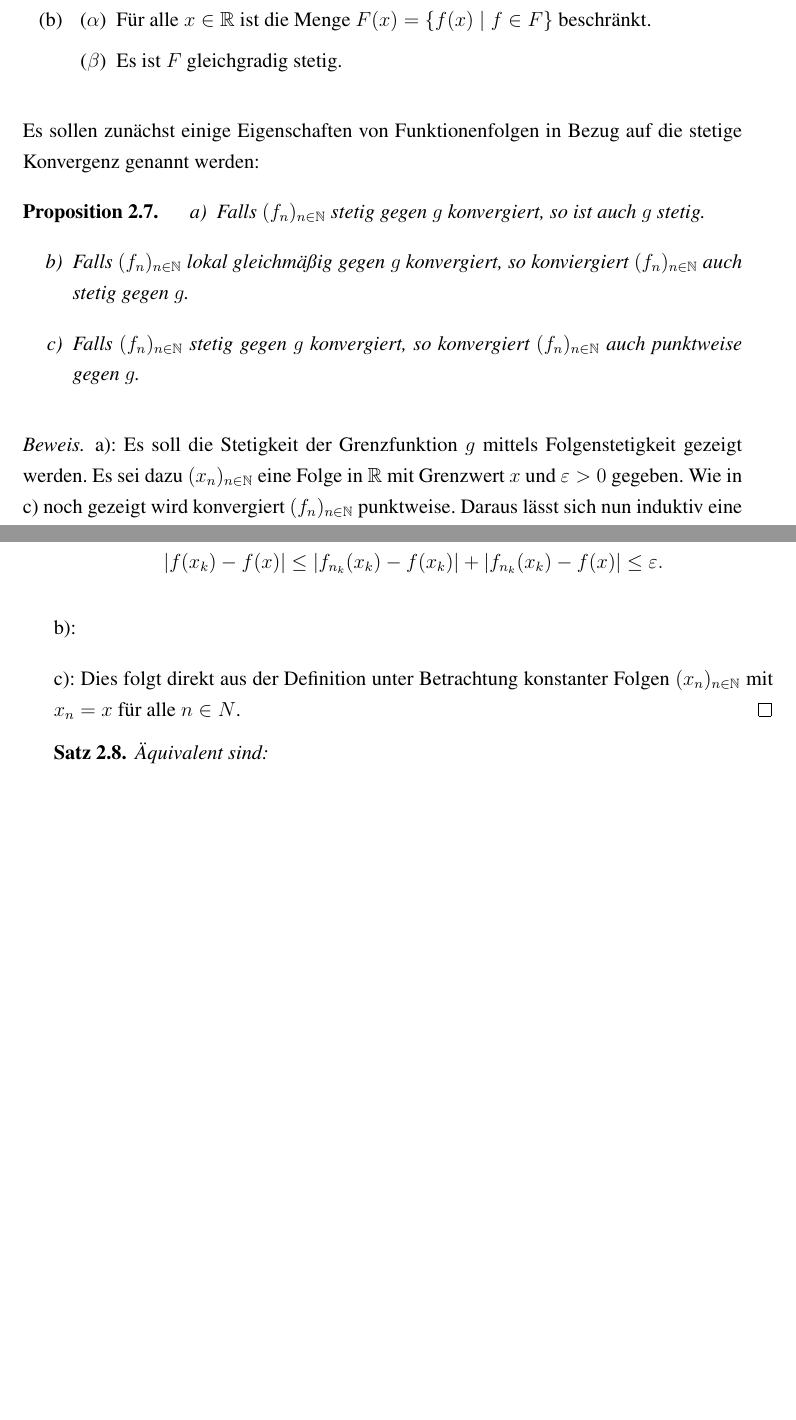
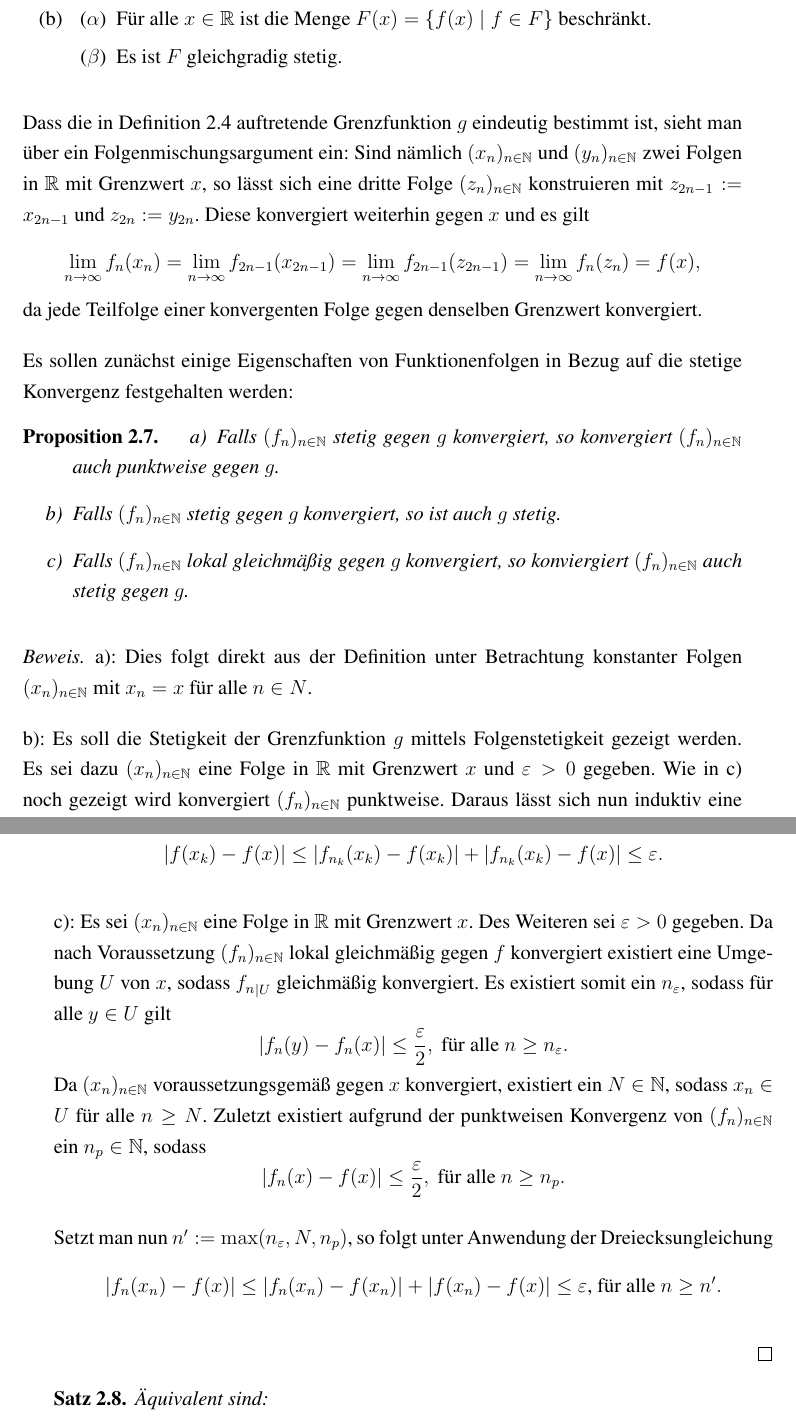
Before and after one commit to eltenedor/ausarbeitung_proseminar_WS1516, a LaTeX document (proseminar1516_fabian_gabel.tex, which reads disaster.tex): two parts of pages 16 and 17 of 19, joined at a grey line, cut so that both start at the same text, the shorter picture padded with empty space. Compiled offline with pdfLaTeX.

Commit message:
PROPOSITION FERTIG

```diff
--- a/disaster.tex
+++ b/disaster.tex
@@ -439,18 +440,33 @@ Wie die vorangehenden Ausführungen gezeigt haben, versagt der Áscoli-Satz bei
   \end{itemize}
 \end{defn}
 
-Es sollen zunächst einige Eigenschaften von Funktionenfolgen in Bezug auf die stetige Konvergenz genannt werden:
+Dass die in Definition \ref{def:klassisch} auftretende Grenzfunktion $g$ eindeutig bestimmt ist, sieht man über ein Folgenmischungsargument ein:
+Sind nämlich $(x_n)_{n \in \N}$ und $(y_n)_{n \in \N}$ zwei Folgen in $\R$ mit Grenzwert $x$, so lässt sich eine dritte Folge $(z_n)_{n \in \N}$ konstruieren mit $z_{2n-1} := x_{2n-1}$ und $z_{2n} := y_{2n}$.
+Diese konvergiert weiterhin gegen $x$ und es gilt
+\begin{displaymath}
+   \lim_{n \to \infty} f_{n}(x_n)
+  =\lim_{n \to \infty} f_{2n-1}(x_{2n-1})
+  =\lim_{n \to \infty} f_{2n-1}(z_{2n-1})
+  =\lim_{n \to \infty} f_n(z_n) = f(x),
+\end{displaymath}
+da jede Teilfolge einer konvergenten Folge gegen denselben Grenzwert konvergiert.
+
+Es sollen zunächst einige Eigenschaften von Funktionenfolgen in Bezug auf die stetige Konvergenz festgehalten werden:
 
 \begin{prop}
   \begin{itemize}
-    \item[a)] Falls $(f_n)_{n \in \N}$ stetig gegen $g$ konvergiert, so ist auch $g$ stetig.
-    \item[b)] Falls $(f_n)_{n \in \N}$ lokal gleichmäßig gegen $g$ konvergiert, so konviergiert $(f_n)_{n \in \N}$ auch stetig gegen $g$.
-    \item[c)] Falls $(f_n)_{n \in \N}$ stetig gegen $g$ konvergiert, so konvergiert $(f_n)_{n \in \N}$ auch punktweise gegen $g$.
+    \item[a)] Falls $(f_n)_{n \in \N}$ stetig gegen $g$ konvergiert, so konvergiert $(f_n)_{n \in \N}$ auch punktweise gegen $g$.
+    \item[b)] Falls $(f_n)_{n \in \N}$ stetig gegen $g$ konvergiert, so ist auch $g$ stetig.
+    \item[c)] Falls $(f_n)_{n \in \N}$ lokal gleichmäßig gegen $g$ konvergiert, so konviergiert $(f_n)_{n \in \N}$ auch stetig gegen $g$.
   \end{itemize}
 \end{prop}
 
 \begin{proof}
-  a): Es soll die Stetigkeit der Grenzfunktion $g$ mittels Folgenstetigkeit gezeigt werden.
+  a):
+  Dies folgt direkt aus der Definition unter Betrachtung konstanter Folgen $(x_n)_{n \in \N}$ mit $x_n = x$ für alle $n \in N$.
+
+  b):
+  Es soll die Stetigkeit der Grenzfunktion $g$ mittels Folgenstetigkeit gezeigt werden.
   Es sei dazu $(x_n)_{n \in \N}$ eine Folge in $\R$ mit Grenzwert $x$ und $\varepsilon > 0$ gegeben.
   Wie in c) noch gezeigt wird konvergiert $(f_n)_{n \in \mathbb{N}}$ punktweise.
   Daraus lässt sich nun induktiv eine Teilfolge $(f_{n_k})_{k \in \mathbb{N}}$ gewinnen mit
@@ -489,9 +505,28 @@ Es sollen zunächst einige Eigenschaften von Funktionenfolgen in Bezug auf die s
     \leq \varepsilon.
   \end{displaymath}
 
-  b):
+  c):
+  Es sei $(x_n)_{n \in \N}$ eine Folge in $\R$ mit Grenzwert $x$.
+  Des Weiteren sei $\varepsilon > 0$ gegeben.
+  Da nach Voraussetzung $(f_n)_{n \in \N}$ lokal gleichmäßig gegen $f$ konvergiert existiert eine Umgebung $U$ von $x$, sodass ${f_n}_{|U}$ gleichmäßig konvergiert.
+  Es existiert somit ein $n_\varepsilon$, sodass für alle $y \in U$ gilt
+  \begin{displaymath}
+    | f_n(y) - f_n(x) | \leq \frac{\varepsilon}{2}, \text{ für alle $n \geq n_\varepsilon$}.
+  \end{displaymath}
+  Da $(x_n)_{n \in \N}$ voraussetzungsgemäß gegen $x$ konvergiert, existiert ein $N \in \N$, sodass $x_n \in U$ für alle $n \geq N$.
+  Zuletzt existiert aufgrund der punktweisen Konvergenz von $(f_n)_{n \in \N}$ ein $n_p \in \N$, sodass
+  \begin{displaymath}
+    | f_n(x) - f(x) | \leq \frac{\varepsilon}{2}, \text{ für alle $n \geq n_p$}.
+  \end{displaymath}
 
-  c): Dies folgt direkt aus der Definition unter Betrachtung konstanter Folgen $(x_n)_{n \in \N}$ mit $x_n = x$ für alle $n \in N$.
+  Setzt man nun $n':= \max(n_\varepsilon, N, n_p)$, so folgt unter Anwendung der Dreiecksungleichung
+  \begin{displaymath}
+    | f_n(x_n) - f(x) |
+    \leq
+    | f_n(x_n) - f(x_n) | + | f(x_n) - f(x) |
+    \leq \varepsilon \text{, für alle $n \geq n'$}.
+  \end{displaymath}
+
 \end{proof}
 
 \begin{thm}
```
Also changed, not shown: proseminar1516_fabian_gabel.pdf, disaster.tex (5 more changed lines).
